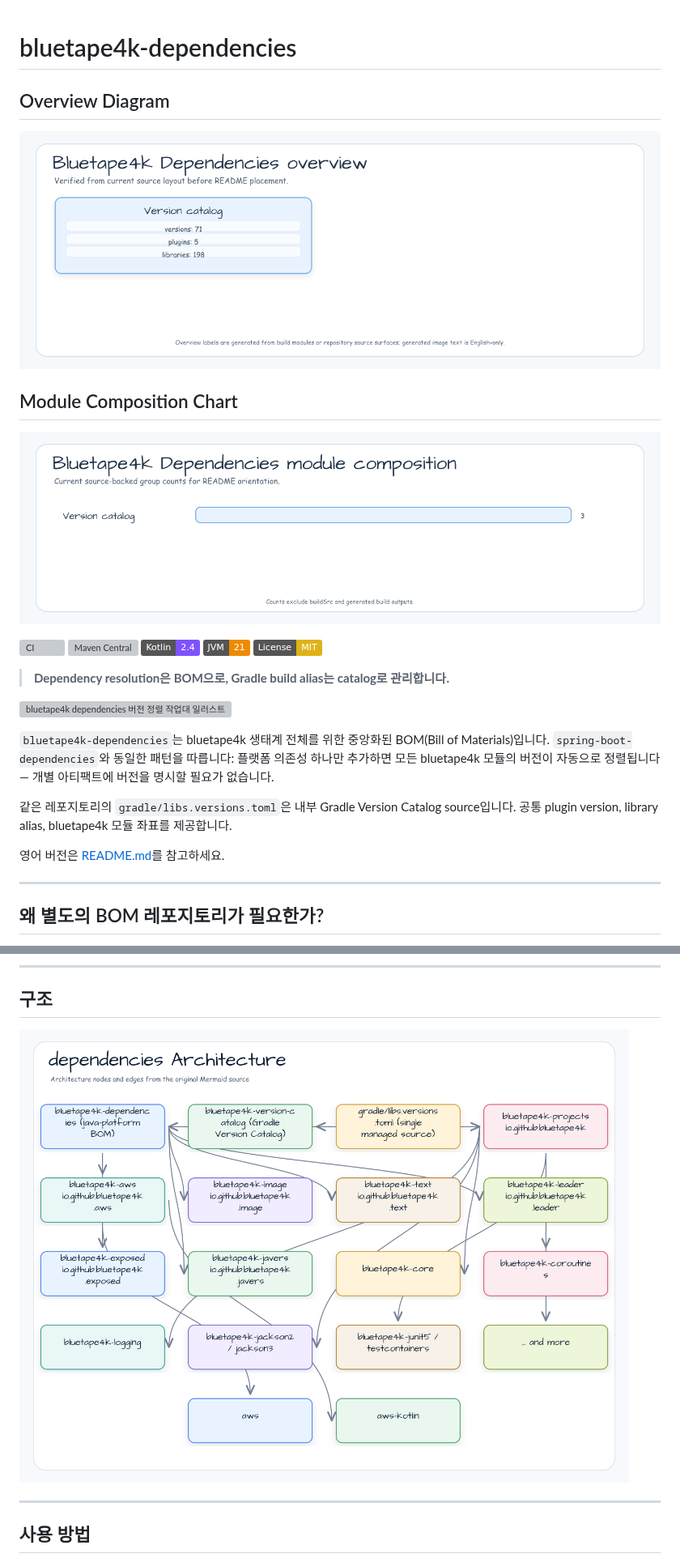
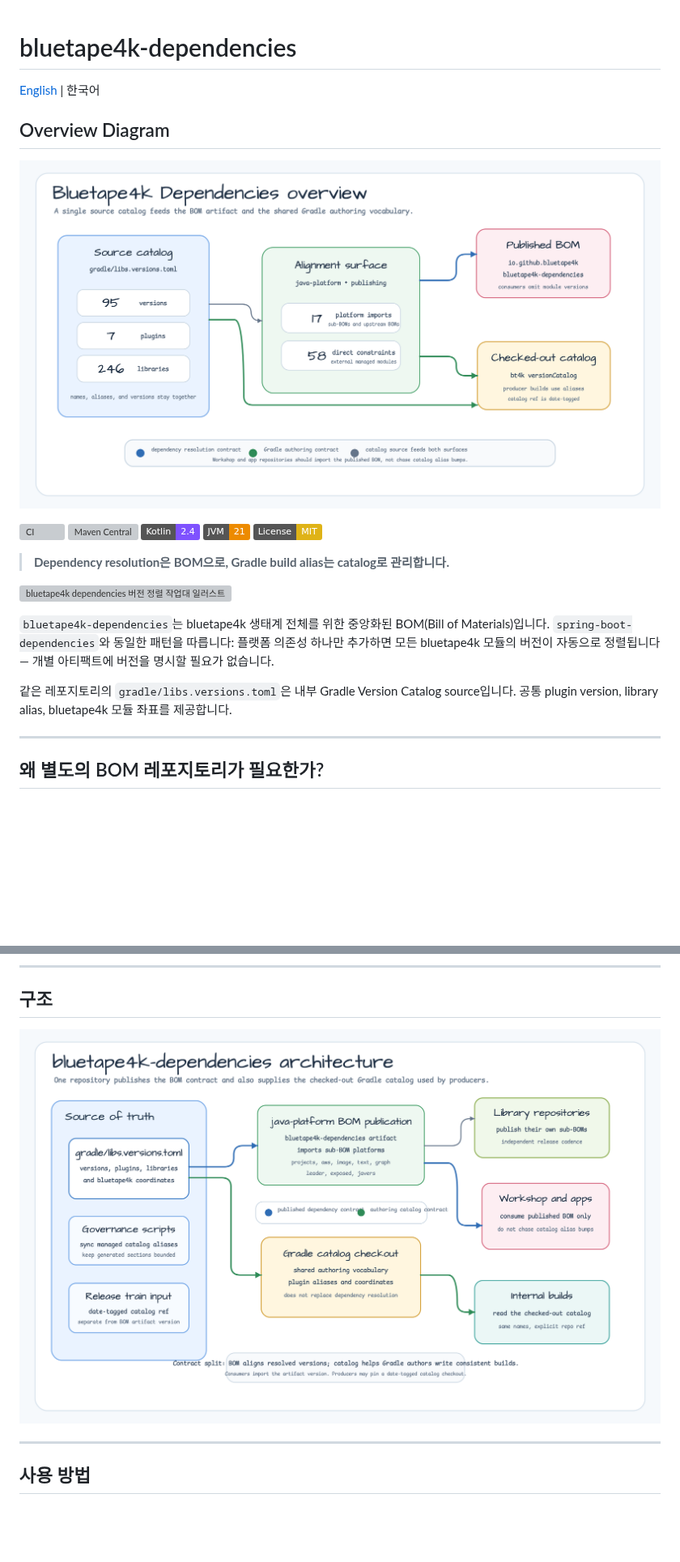
Before and after one commit to bluetape4k/bluetape4k-dependencies, a Markdown page: README.ko.md, 2 parts joined by grey strips. Shown at 81% size. Rendered like a GitHub page; pictures changed too: docs/images/readme-charts/root-readme-module-chart-01.png (deleted), docs/images/readme-diagrams/bluetape4k-dependencies-architecture-01.png, docs/images/readme-diagrams/root-readme-overview-01.png; badges without logos; blank space fills up the shorter version; grey boxes are pictures that could not be loaded.

```diff
--- a/README.ko.md
+++ b/README.ko.md
@@ -1,13 +1,11 @@
 # bluetape4k-dependencies
+
+[English](README.md) | 한국어
 
 <!-- README_VISUAL_OVERVIEW:START -->
 ## Overview Diagram
 
 ![Bluetape4k Dependencies overview diagram](docs/images/readme-diagrams/root-readme-overview-01.png)
-
-## Module Composition Chart
-
-![Bluetape4k Dependencies module composition chart](docs/images/readme-charts/root-readme-module-chart-01.png)
 <!-- README_VISUAL_OVERVIEW:END -->
 
 
@@ -27,8 +25,6 @@
 
 같은 레포지토리의 `gradle/libs.versions.toml`은 내부 Gradle Version Catalog source입니다.
 공통 plugin version, library alias, bluetape4k 모듈 좌표를 제공합니다.
-
-영어 버전은 [README.md](README.md)를 참고하세요.
 
 ---
 
```
Also changed, not shown: README.md (+2 -6 lines), 3 other files.
